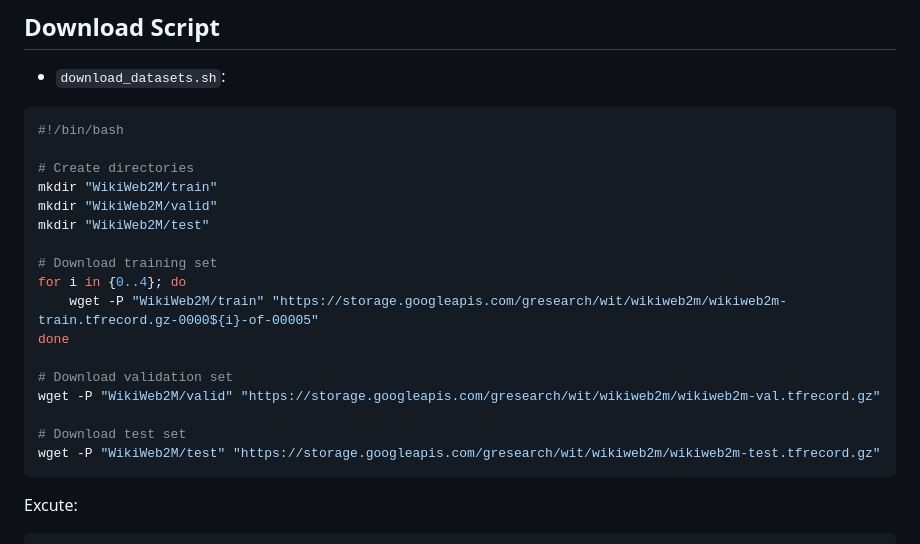
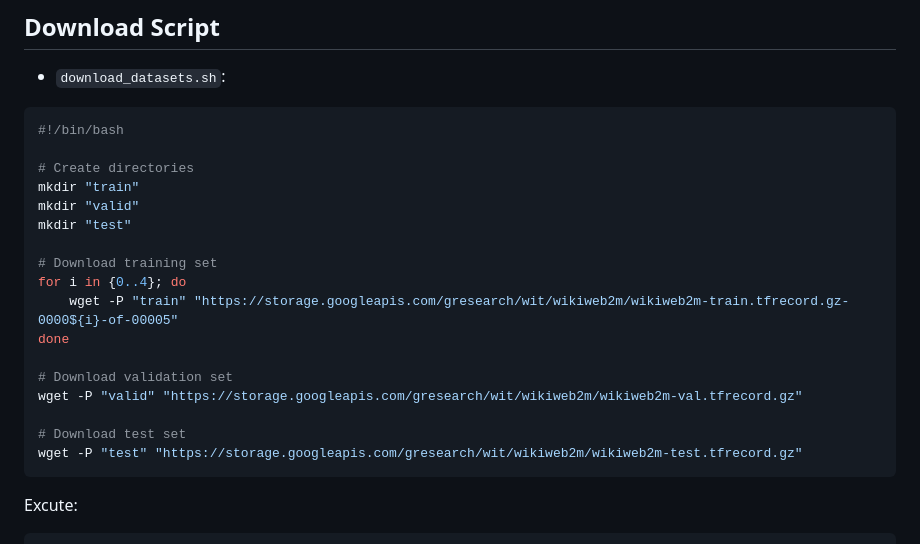
Before and after one commit to X1AOX1A/Datasets, a Markdown page: WikiWeb2M/README.md, the part around the change. Rendered like a GitHub page.

````diff
--- a/WikiWeb2M/README.md
+++ b/WikiWeb2M/README.md
@@ -41,20 +41,20 @@ The dataset is stored as gzipped TFRecord files which can be downloaded via thes
 #!/bin/bash
 
 # Create directories
-mkdir "WikiWeb2M/train"
-mkdir "WikiWeb2M/valid"
-mkdir "WikiWeb2M/test"
+mkdir "train"
+mkdir "valid"
+mkdir "test"
 
 # Download training set
 for i in {0..4}; do
-    wget -P "WikiWeb2M/train" "https://storage.googleapis.com/gresearch/wit/wikiweb2m/wikiweb2m-train.tfrecord.gz-0000${i}-of-00005"
+    wget -P "train" "https://storage.googleapis.com/gresearch/wit/wikiweb2m/wikiweb2m-train.tfrecord.gz-0000${i}-of-00005"
 done
 
 # Download validation set
-wget -P "WikiWeb2M/valid" "https://storage.googleapis.com/gresearch/wit/wikiweb2m/wikiweb2m-val.tfrecord.gz"
+wget -P "valid" "https://storage.googleapis.com/gresearch/wit/wikiweb2m/wikiweb2m-val.tfrecord.gz"
 
 # Download test set
-wget -P "WikiWeb2M/test" "https://storage.googleapis.com/gresearch/wit/wikiweb2m/wikiweb2m-test.tfrecord.gz"
+wget -P "test" "https://storage.googleapis.com/gresearch/wit/wikiweb2m/wikiweb2m-test.tfrecord.gz"
 ```
 
 Excute:
````
